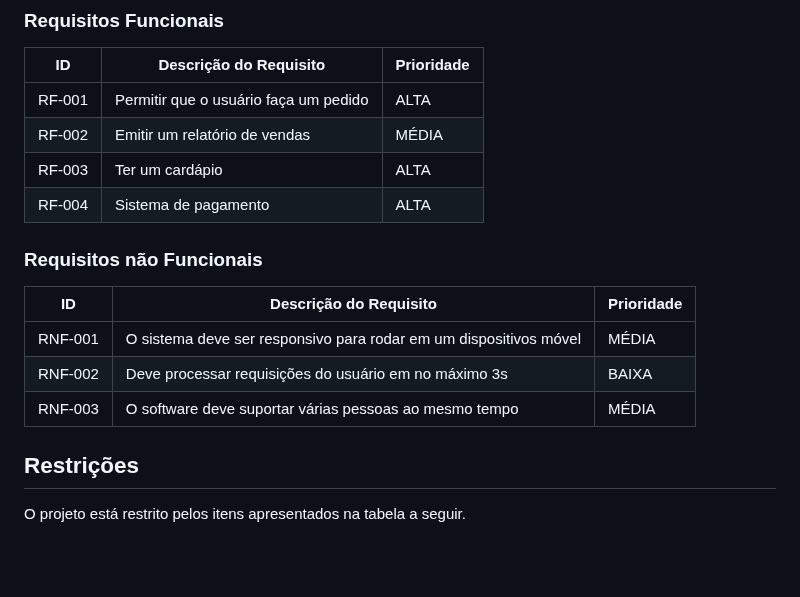
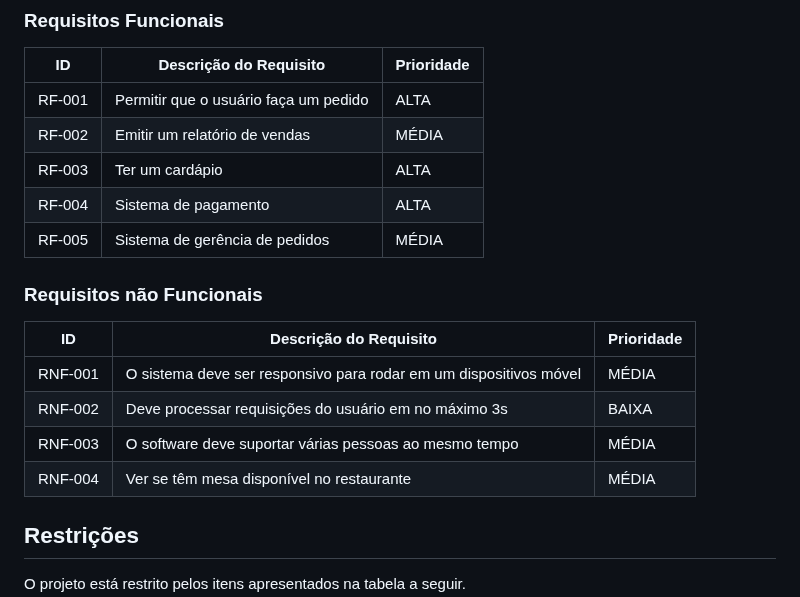
Before and after one commit to ICEI-PUCMinas-PSG-SI-TI/tiaw-2023-2-cyberrestaurante, a Markdown page: docs/relatorio/Relatorio Tecnico - TEMPLATE.md, the part around the change. Rendered like a GitHub page; blank space fills up the shorter version.

```diff
--- a/docs/relatorio/Relatorio Tecnico - TEMPLATE.md
+++ b/docs/relatorio/Relatorio Tecnico - TEMPLATE.md
@@ -256,6 +256,7 @@ As tabelas que se seguem apresentam os requisitos funcionais e não funcionais q
 |RF-002| Emitir um relatório de vendas           | MÉDIA |
 |RF-003| Ter um cardápio                         | ALTA |
 |RF-004| Sistema de pagamento                    | ALTA |
+|RF-005| Sistema de gerência de pedidos          | MÉDIA |
 
 
 ### Requisitos não Funcionais
@@ -265,6 +266,7 @@ As tabelas que se seguem apresentam os requisitos funcionais e não funcionais q
 |RNF-001| O sistema deve ser responsivo para rodar em um dispositivos móvel | MÉDIA |
 |RNF-002| Deve processar requisições do usuário em no máximo 3s | BAIXA |
 |RNF-003| O software deve suportar várias pessoas ao mesmo tempo | MÉDIA |
+|RNF-004| Ver se têm mesa disponível no restaurante              | MÉDIA |
 
 
 ## Restrições
```
